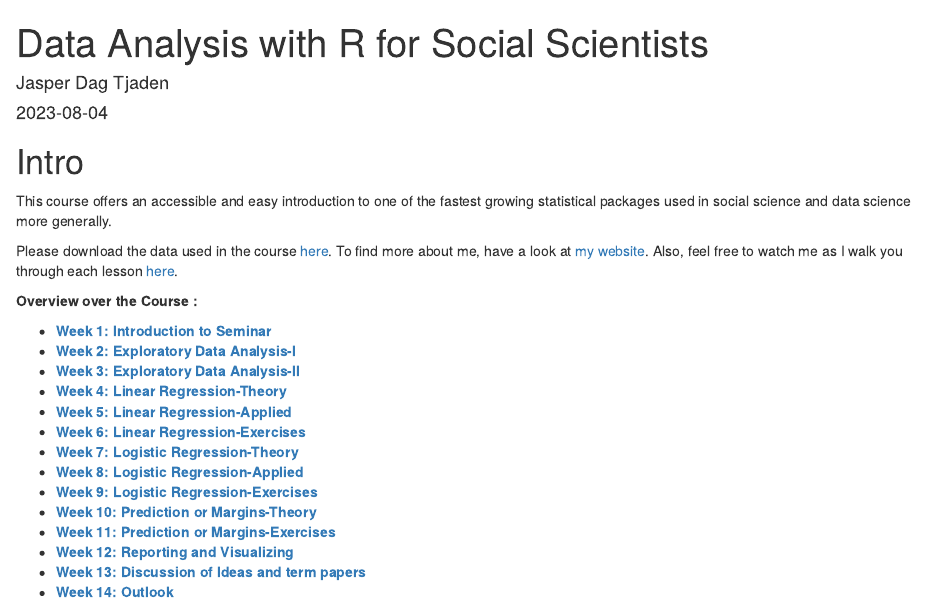
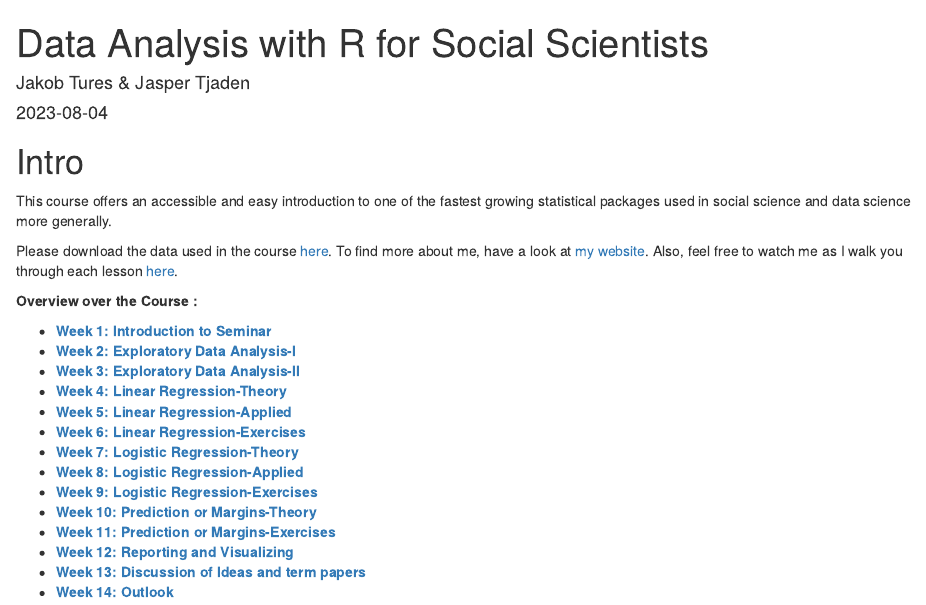
Before and after one commit to jaspertjaden/DataAnalysisR, an R Markdown document (Course/index.Rmd): the page in a window 1100 px wide, from its top. Rendered offline with R 4.5, knitr and Pandoc, with nearby package versions.

Commit message:
change authorship

```diff
--- a/Course/index.Rmd
+++ b/Course/index.Rmd
@@ -1,6 +1,6 @@
 ---
 title: "Data Analysis with R for Social Scientists"
-author: "Jasper Dag Tjaden"
+author: "Jakob Tures & Jasper Tjaden"
 date: "`r Sys.Date()`"
 site: bookdown::bookdown_site
 documentclass: book
```
